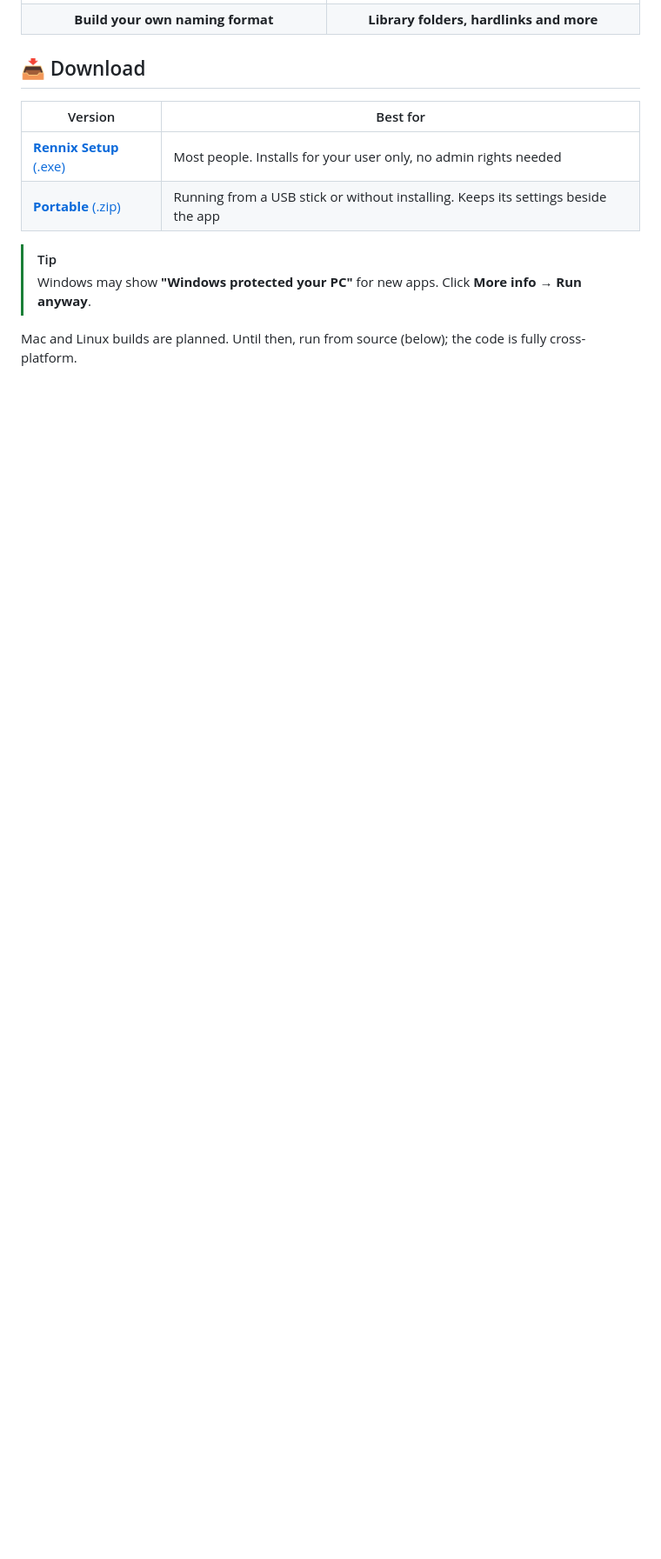
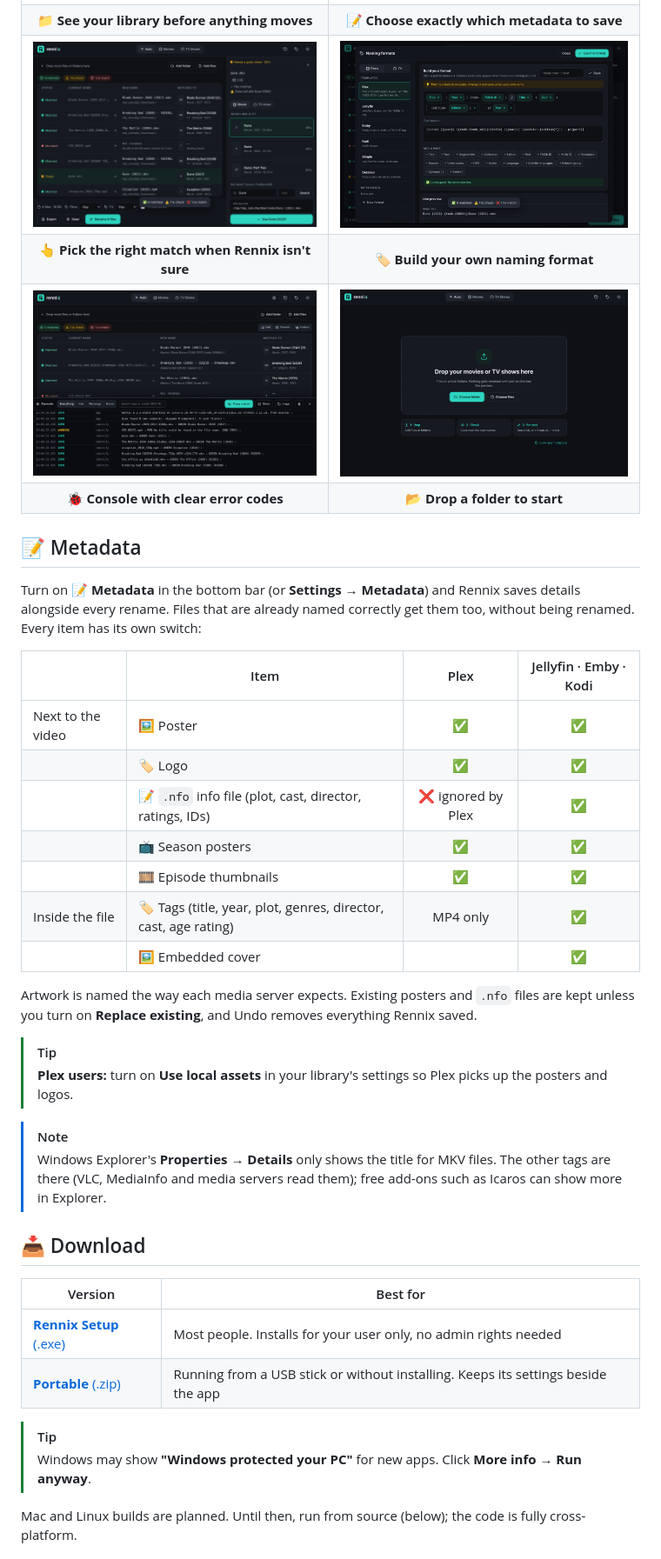
Before and after one commit to FiTH-g1gGLe/Rennix, a Markdown page: README.md, the part around one of its changes. Shown at 87% size. Rendered like a GitHub page; pictures changed too: docs/screenshots/console.png (added); blank space fills up the shorter version.

```diff
--- a/README.md
+++ b/README.md
@@ -59,9 +62,47 @@ Nothing changes until you've checked the preview, and every rename can be undone
   </tr>
   <tr>
-    <td align="center"><b>Build your own naming format</b></td>
-    <td align="center"><b>Library folders, hardlinks and more</b></td>
+    <td align="center"><b>📁 See your library before anything moves</b></td>
+    <td align="center"><b>📝 Choose exactly which metadata to save</b></td>
+  </tr>
+  <tr>
+    <td><img src="docs/screenshots/match-panel.png" alt="Fixing an unsure match"></td>
+    <td><img src="docs/screenshots/format-editor.png" alt="Naming format editor"></td>
+  </tr>
+  <tr>
+    <td align="center"><b>👆 Pick the right match when Rennix isn't sure</b></td>
+    <td align="center"><b>🏷️ Build your own naming format</b></td>
+  </tr>
+  <tr>
+    <td><img src="docs/screenshots/console.png" alt="Console with error codes"></td>
+    <td><img src="docs/screenshots/start.png" alt="First launch"></td>
+  </tr>
+  <tr>
+    <td align="center"><b>🐞 Console with clear error codes</b></td>
+    <td align="center"><b>📂 Drop a folder to start</b></td>
   </tr>
 </table>
+
+## 📝 Metadata
+
+Turn on **📝 Metadata** in the bottom bar (or **Settings → Metadata**) and Rennix saves details alongside every rename. Files that are already named correctly get them too, without being renamed. Every item has its own switch:
+
+| | Item | Plex | Jellyfin · Emby · Kodi |
+| --- | --- | :---: | :---: |
+| Next to the video | 🖼️ Poster | ✅ | ✅ |
+| | 🏷️ Logo | ✅ | ✅ |
+| | 📝 `.nfo` info file (plot, cast, director, ratings, IDs) | ❌ ignored by Plex | ✅ |
+| | 📺 Season posters | ✅ | ✅ |
+| | 🎞️ Episode thumbnails | ✅ | ✅ |
+| Inside the file | 🏷️ Tags (title, year, plot, genres, director, cast, age rating) | MP4 only | ✅ |
+| | 🖼️ Embedded cover | | ✅ |
+
+Artwork is named the way each media server expects. Existing posters and `.nfo` files are kept unless you turn on **Replace existing**, and Undo removes everything Rennix saved.
+
+> [!TIP]
+> **Plex users:** turn on **Use local assets** in your library's settings so Plex picks up the posters and logos.
+
+> [!NOTE]
+> Windows Explorer's **Properties → Details** only shows the title for MKV files. The other tags are there (VLC, MediaInfo and media servers read them); free add-ons such as Icaros can show more in Explorer.
 
 ## 📥 Download
 
```
Also changed, not shown: other parts of README.md (+14 -8 lines), docs/screenshots/folders.png (added), docs/screenshots/hover.png (added), docs/screenshots/metadata.png (added), docs/screenshots/posters.png (added), docs/screenshots/preview.png, 2 other files.
